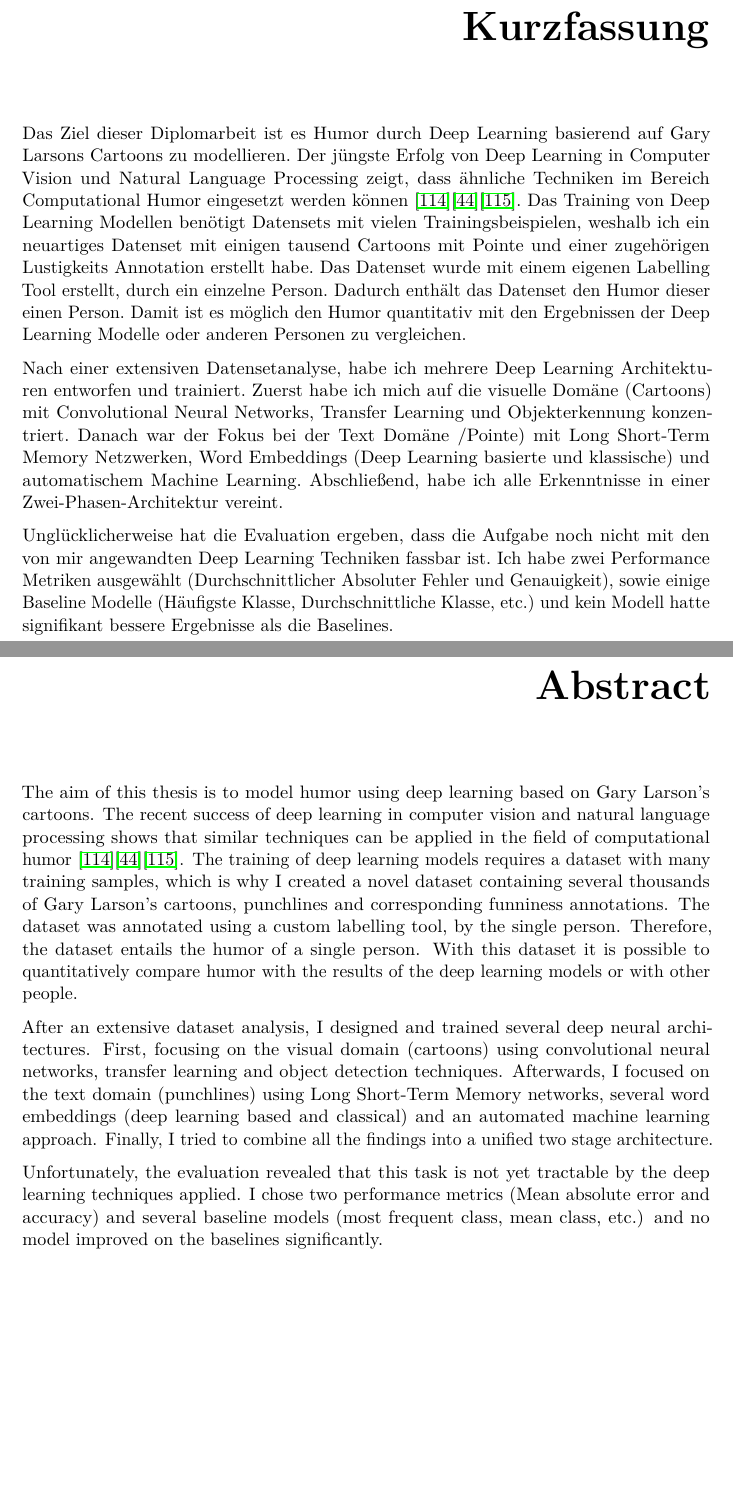
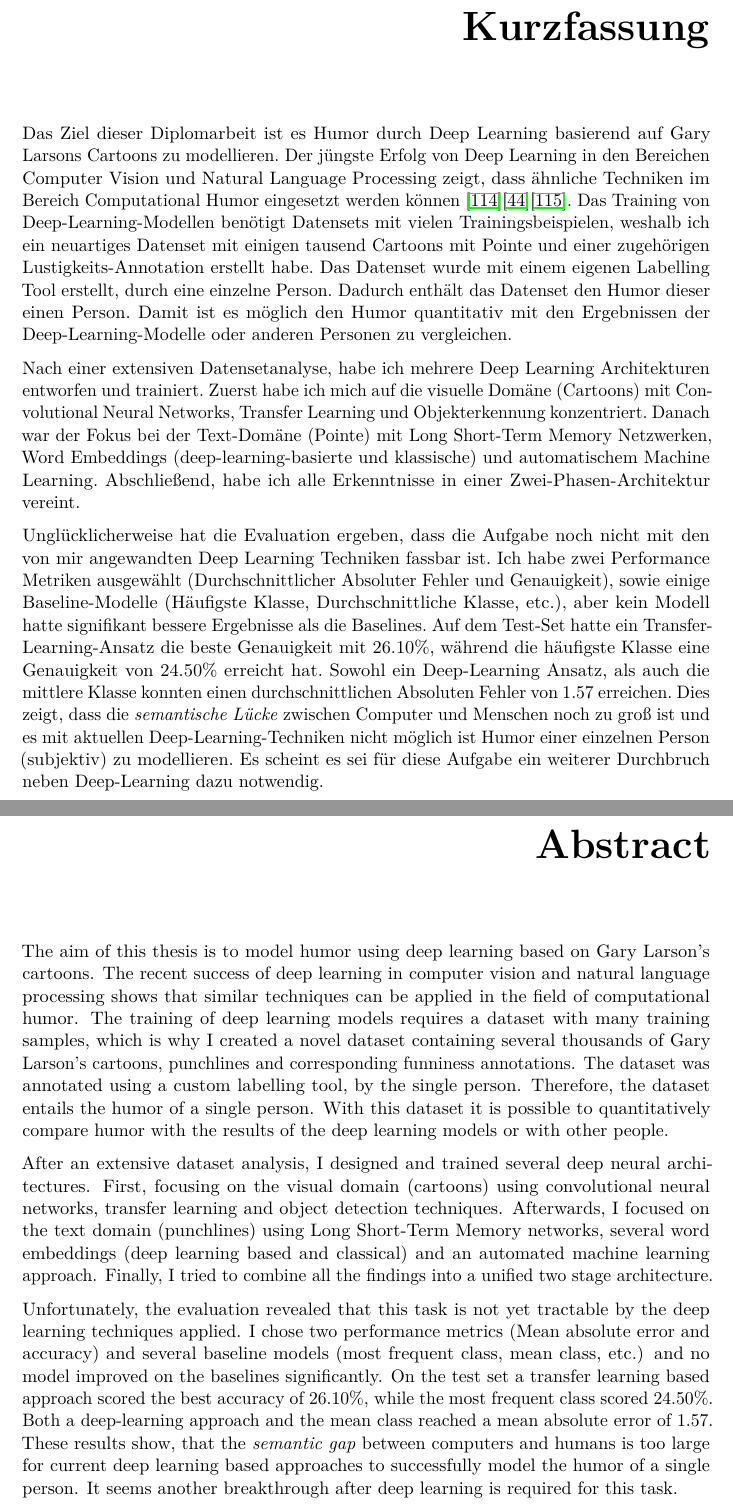
Before and after one commit to metzzo/deephumor, a LaTeX thesis (documentation/thesis/thesis.tex): two parts of pages 6 and 7 of 98 before the commit and two parts of pages 5 and 6 of 97 after it, joined at a grey line, cut so that both start at the same text, the shorter picture padded with empty space. Compiled offline with pdfLaTeX.

Commit message:
abstract/danksagung/conclusion corrections

```diff
--- a/documentation/thesis/thesis.tex
+++ b/documentation/thesis/thesis.tex
@@ -168,25 +169,25 @@ Finally, I want to thank my family. They always supported me and helped where th
 
 
 \end{acknowledgements*}
+\fi
 
 \begin{kurzfassung}
 
-Das Ziel dieser Diplomarbeit ist es Humor durch Deep Learning basierend auf Gary Larsons Cartoons zu modellieren. Der jüngste Erfolg von Deep Learning in Computer Vision und Natural Language Processing zeigt, dass ähnliche Techniken im Bereich Computational Humor eingesetzt werden können \cite{nmt}\cite{selfdriving}\cite{speech}. Das Training von Deep Learning Modellen benötigt Datensets mit vielen Trainingsbeispielen, weshalb ich ein neuartiges Datenset mit einigen tausend Cartoons mit Pointe und einer zugehörigen Lustigkeits Annotation erstellt habe. Das Datenset wurde mit einem eigenen Labelling Tool erstellt, durch ein einzelne Person. Dadurch enthält das Datenset den Humor dieser einen Person. Damit ist es möglich den Humor quantitativ mit den Ergebnissen der Deep Learning Modelle oder anderen Personen zu vergleichen.
-
-Nach einer extensiven Datensetanalyse, habe ich mehrere Deep Learning Architekturen entworfen und trainiert. Zuerst habe ich mich auf die visuelle Domäne (Cartoons) mit Convolutional Neural Networks, Transfer Learning und Objekterkennung konzentriert. Danach war der Fokus bei der Text Domäne /Pointe) mit Long Short-Term Memory Netzwerken, Word Embeddings (Deep Learning basierte und klassische) und automatischem Machine Learning. Abschließend, habe ich alle Erkenntnisse in einer Zwei-Phasen-Architektur vereint.
-
-Unglücklicherweise hat die Evaluation ergeben, dass die Aufgabe noch nicht mit den von mir angewandten Deep Learning Techniken fassbar ist. Ich habe zwei Performance Metriken ausgewählt (Durchschnittlicher Absoluter Fehler und Genauigkeit), sowie einige Baseline Modelle (Häufigste Klasse, Durchschnittliche Klasse, etc.) und kein Modell hatte signifikant bessere Ergebnisse als die Baselines.
+Das Ziel dieser Diplomarbeit ist es Humor durch Deep Learning basierend auf Gary Larsons Cartoons zu modellieren. Der jüngste Erfolg von Deep Learning in den Bereichen Computer Vision und Natural Language Processing zeigt, dass ähnliche Techniken im Bereich Computational Humor eingesetzt werden können \cite{nmt}\cite{selfdriving}\cite{speech}. Das Training von Deep-Learning-Modellen benötigt Datensets mit vielen Trainingsbeispielen, weshalb ich ein neuartiges Datenset mit einigen tausend Cartoons mit Pointe und einer zugehörigen Lustigkeits-Annotation erstellt habe. Das Datenset wurde mit einem eigenen Labelling Tool erstellt, durch eine einzelne Person. Dadurch enthält das Datenset den Humor dieser einen Person. Damit ist es möglich den Humor quantitativ mit den Ergebnissen der Deep-Learning-Modelle oder anderen Personen zu vergleichen.
+
+Nach einer extensiven Datensetanalyse, habe ich mehrere Deep Learning Architekturen entworfen und trainiert. Zuerst habe ich mich auf die visuelle Domäne (Cartoons) mit Convolutional Neural Networks, Transfer Learning und Objekterkennung konzentriert. Danach war der Fokus bei der Text-Domäne (Pointe) mit Long Short-Term Memory Netzwerken, Word Embeddings (deep-learning-basierte und klassische) und automatischem Machine Learning. Abschließend, habe ich alle Erkenntnisse in einer Zwei-Phasen-Architektur vereint.
+
+Unglücklicherweise hat die Evaluation ergeben, dass die Aufgabe noch nicht mit den von mir angewandten Deep Learning Techniken fassbar ist. Ich habe zwei Performance Metriken ausgewählt (Durchschnittlicher Absoluter Fehler und Genauigkeit), sowie einige Baseline-Modelle (Häufigste Klasse, Durchschnittliche Klasse, etc.), aber kein Modell hatte signifikant bessere Ergebnisse als die Baselines. Auf dem Test-Set hatte ein Transfer-Learning-Ansatz die beste Genauigkeit mit 26.10\%, während die häufigste Klasse eine Genauigkeit von 24.50\% erreicht hat. Sowohl ein Deep-Learning Ansatz, als auch die mittlere Klasse konnten einen durchschnittlichen Absoluten Fehler von 1.57 erreichen. Dies zeigt, dass die \textit{semantische Lücke} zwischen Computer und Menschen noch zu groß ist und es mit aktuellen Deep-Learning-Techniken nicht möglich ist Humor einer einzelnen Person (subjektiv) zu modellieren. Es scheint es sei für diese Aufgabe ein weiterer Durchbruch neben Deep-Learning dazu notwendig.
 
 \end{kurzfassung}
 
 \begin{abstract}
 
-The aim of this thesis is to model humor using deep learning based on Gary Larson's cartoons. The recent success of deep learning in computer vision and natural language processing shows that similar techniques can be applied in the field of computational humor \cite{nmt}\cite{selfdriving}\cite{speech}. The training of deep learning models requires a dataset with many training samples, which is why I created a novel dataset containing several thousands of Gary Larson's cartoons, punchlines and corresponding funniness annotations. The dataset was annotated using a custom labelling tool, by the single person. Therefore, the dataset entails the humor of a single person. With this dataset it is possible to quantitatively compare humor with the results of the deep learning models or with other people.
+The aim of this thesis is to model humor using deep learning based on Gary Larson's cartoons. The recent success of deep learning in computer vision and natural language processing shows that similar techniques can be applied in the field of computational humor. The training of deep learning models requires a dataset with many training samples, which is why I created a novel dataset containing several thousands of Gary Larson's cartoons, punchlines and corresponding funniness annotations. The dataset was annotated using a custom labelling tool, by the single person. Therefore, the dataset entails the humor of a single person. With this dataset it is possible to quantitatively compare humor with the results of the deep learning models or with other people.
 
 After an extensive dataset analysis, I designed and trained several deep neural architectures. First, focusing on the visual domain (cartoons) using convolutional neural networks, transfer learning and object detection techniques. Afterwards, I focused on the text domain (punchlines) using Long Short-Term Memory networks, several word embeddings (deep learning based and classical) and an automated machine learning approach. Finally, I tried to combine all the findings into a unified two stage architecture.
 
-Unfortunately, the evaluation revealed that this task is not yet tractable by the deep learning techniques applied. I chose two performance metrics (Mean absolute error and accuracy) and several baseline models (most frequent class, mean class, etc.) and no model improved on the baselines significantly.
-
+Unfortunately, the evaluation revealed that this task is not yet tractable by the deep learning techniques applied. I chose two performance metrics (Mean absolute error and accuracy) and several baseline models (most frequent class, mean class, etc.) and no model improved on the baselines significantly. On the test set a transfer learning based approach scored the best accuracy of 26.10\%, while the most frequent class scored 24.50\%. Both a deep-learning approach and the mean class reached a mean absolute error of 1.57. These results show, that the \textit{semantic gap} between computers and humans is too large for current deep learning based approaches to successfully model the humor of a single person. It seems another breakthrough after deep learning is required for this task.
 
 \end{abstract}
 
```
Also changed, not shown: documentation/thesis/thesis.tex (29 more changed lines).
